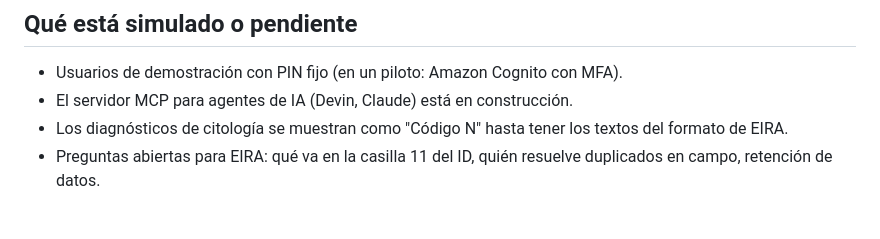
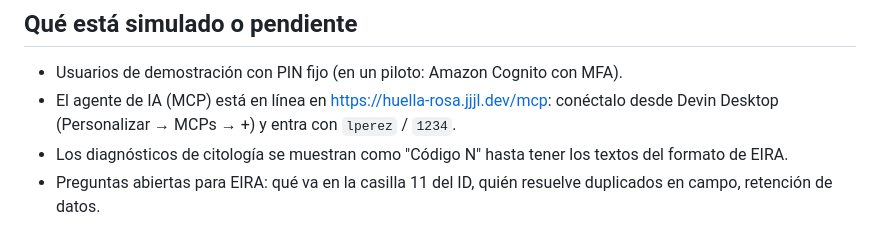
Before and after one commit to JoryerJL/huella-rosa, a Markdown page: docs/JURADO.md, the part around the change. GitHub-like rendering.

```diff
--- a/docs/JURADO.md
+++ b/docs/JURADO.md
@@ -70,7 +70,7 @@ La app sigue funcionando sin internet porque guarda la jornada en el dispositivo
 ## Qué está simulado o pendiente
 
 - Usuarios de demostración con PIN fijo (en un piloto: Amazon Cognito con MFA).
-- El servidor MCP para agentes de IA (Devin, Claude) está en construcción.
+- El agente de IA (MCP) está en línea en https://huella-rosa.jjjl.dev/mcp: conéctalo desde Devin Desktop (Personalizar → MCPs → +) y entra con `lperez` / `1234`.
 - Los diagnósticos de citología se muestran como "Código N" hasta tener los textos del formato de EIRA.
 - Preguntas abiertas para EIRA: qué va en la casilla 11 del ID, quién resuelve duplicados en campo, retención de datos.
 
```
Also changed, not shown: README.md (+24 -0 lines), docs/media/devin-mcp-conectado.png (added), docs/media/devin-mcp-panel.png (added).
